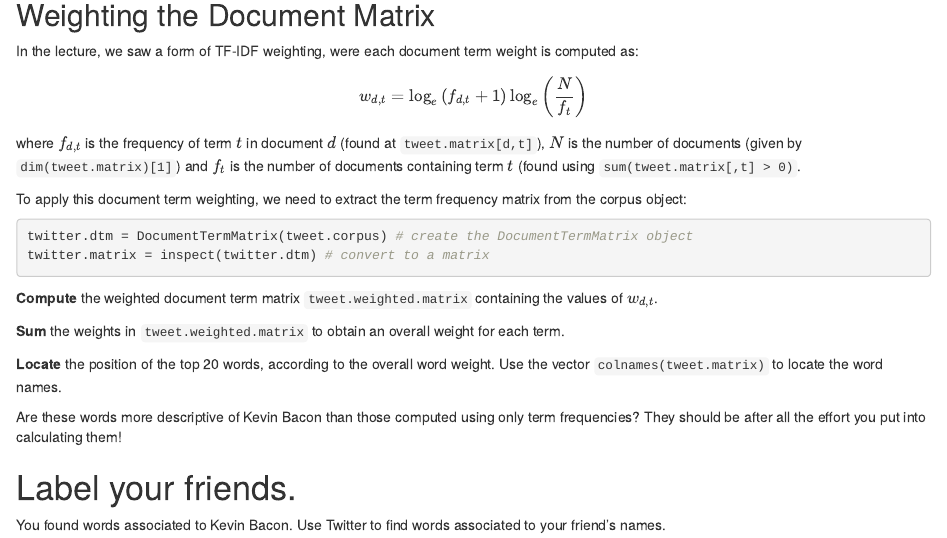
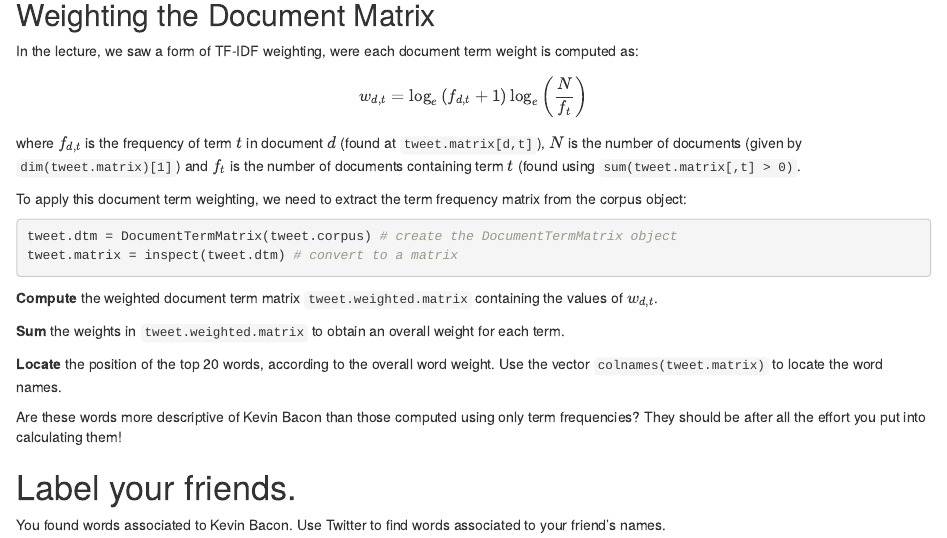
Before and after one commit to dshearman/swa, an R Markdown document (labs/300958.week05.lab.Rmd): the page in a window 1100 px wide, from 3120 px down. Rendered offline with R 4.5, knitr and Pandoc, with nearby package versions; some code elsewhere in the file could not run offline.

Commit message:
Fixed variable names for lab 5.

````diff
--- a/labs/300958.week05.lab.Rmd
+++ b/labs/300958.week05.lab.Rmd
@@ -247,8 +247,8 @@ To apply this document term weighting, we need to extract the term
 frequency matrix from the corpus object:
 
 ```{.r}
-twitter.dtm = DocumentTermMatrix(tweet.corpus) # create the DocumentTermMatrix object
-twitter.matrix = inspect(twitter.dtm) # convert to a matrix
+tweet.dtm = DocumentTermMatrix(tweet.corpus) # create the DocumentTermMatrix object
+tweet.matrix = inspect(tweet.dtm) # convert to a matrix
 ```
 
 **Compute** the weighted document term matrix `tweet.weighted.matrix`
````
